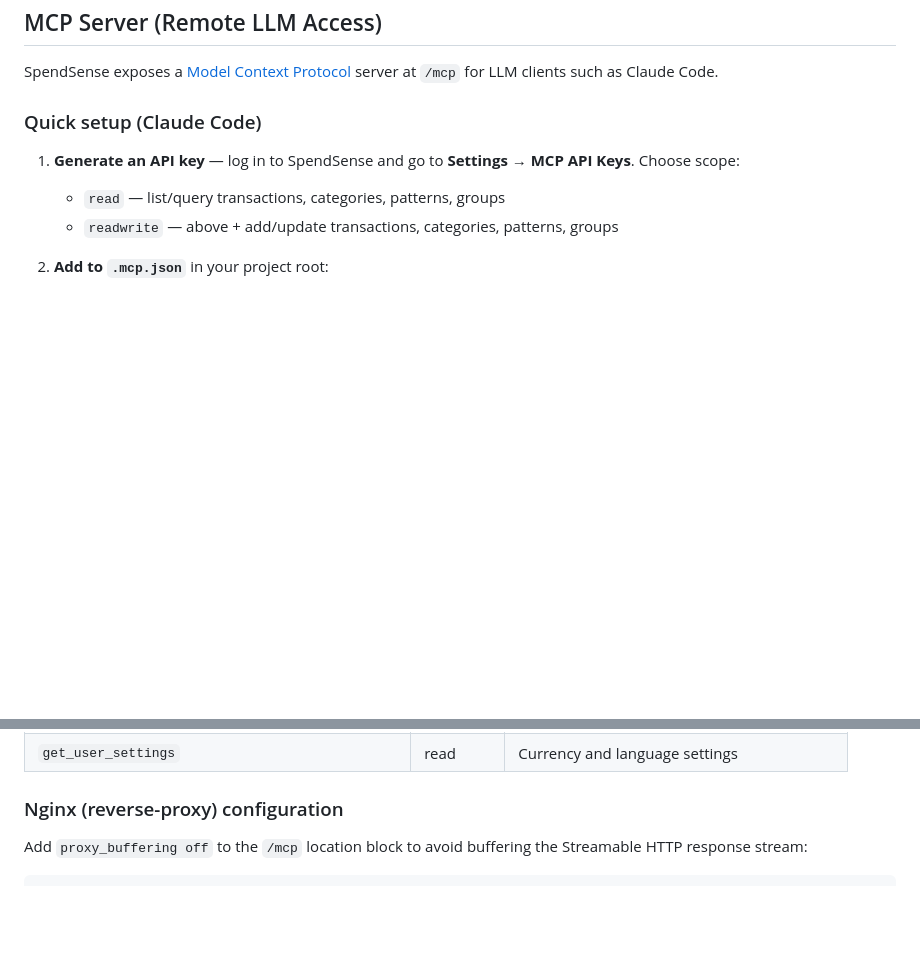
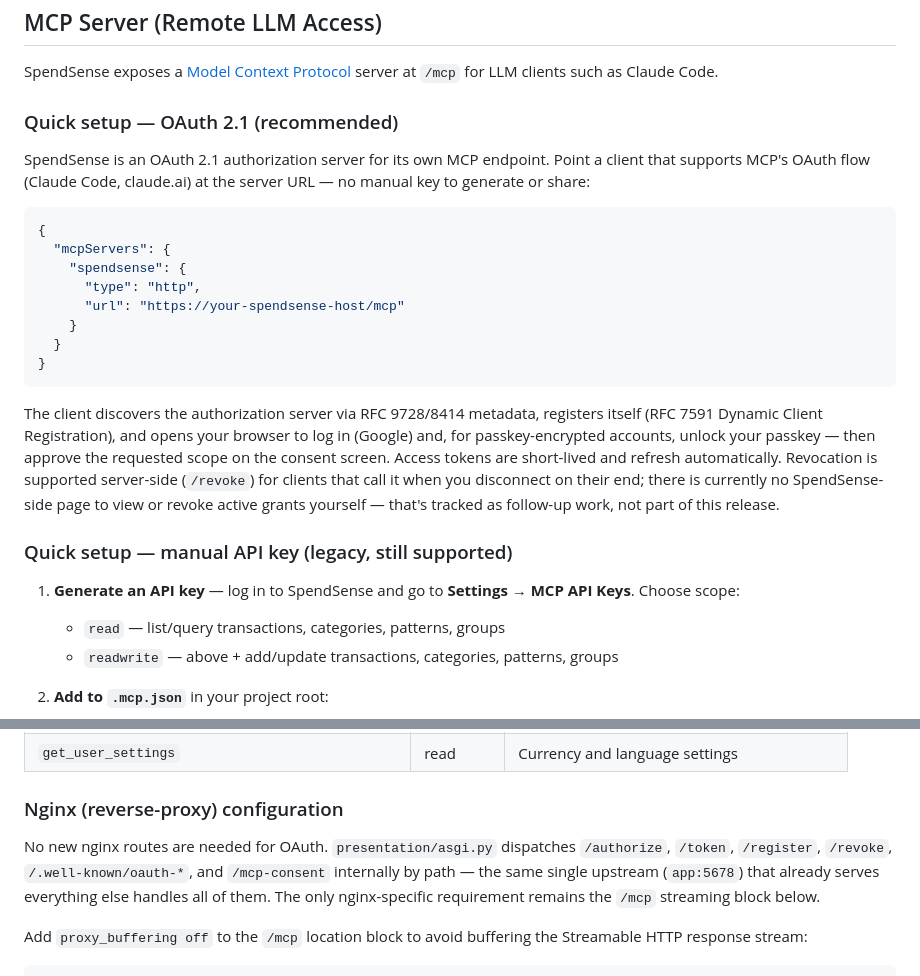
Before and after one commit to lruggieri/spendsense, a Markdown page: README.md, 2 parts joined by grey strips. Rendered like a GitHub page; blank space fills up the shorter version.

````diff
--- a/README.md
+++ b/README.md
@@ -113,7 +113,32 @@ make run     # dev server
 
 SpendSense exposes a [Model Context Protocol](https://modelcontextprotocol.io) server at `/mcp` for LLM clients such as Claude Code.
 
-### Quick setup (Claude Code)
+### Quick setup — OAuth 2.1 (recommended)
+
+SpendSense is an OAuth 2.1 authorization server for its own MCP endpoint. Point a client
+that supports MCP's OAuth flow (Claude Code, claude.ai) at the server URL — no manual key
+to generate or share:
+
+```json
+{
+  "mcpServers": {
+    "spendsense": {
+      "type": "http",
+      "url": "https://your-spendsense-host/mcp"
+    }
+  }
+}
+```
+
+The client discovers the authorization server via RFC 9728/8414 metadata, registers itself
+(RFC 7591 Dynamic Client Registration), and opens your browser to log in (Google) and, for
+passkey-encrypted accounts, unlock your passkey — then approve the requested scope on the
+consent screen. Access tokens are short-lived and refresh automatically. Revocation is
+supported server-side (`/revoke`) for clients that call it when you disconnect on their end;
+there is currently no SpendSense-side page to view or revoke active grants yourself — that's
+tracked as follow-up work, not part of this release.
+
+### Quick setup — manual API key (legacy, still supported)
 
 1. **Generate an API key** — log in to SpendSense and go to **Settings → MCP API Keys**. Choose scope:
    - `read` — list/query transactions, categories, patterns, groups
@@ -160,6 +185,11 @@ If your account uses passkey-based encryption, you must generate MCP keys **whil
 
 ### Nginx (reverse-proxy) configuration
 
+No new nginx routes are needed for OAuth. `presentation/asgi.py` dispatches `/authorize`,
+`/token`, `/register`, `/revoke`, `/.well-known/oauth-*`, and `/mcp-consent` internally by
+path — the same single upstream (`app:5678`) that already serves everything else handles
+all of them. The only nginx-specific requirement remains the `/mcp` streaming block below.
+
 Add `proxy_buffering off` to the `/mcp` location block to avoid buffering the Streamable HTTP response stream:
 
 ```nginx
````
Also changed, not shown: docs/mcp-oauth-design.md (added, +419 -0 lines), 1 other file.
